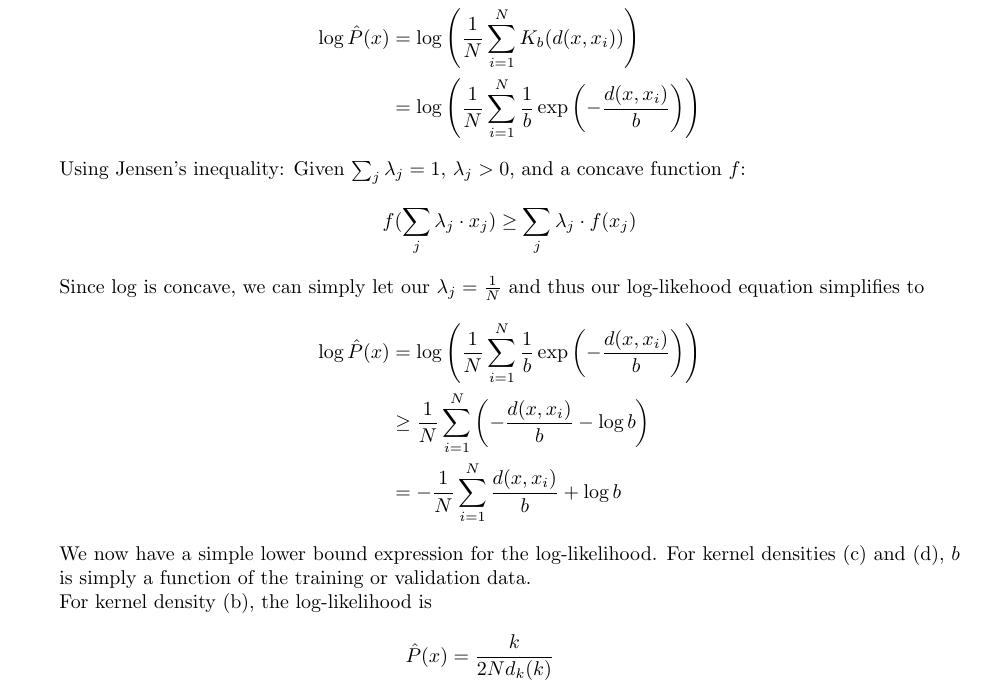
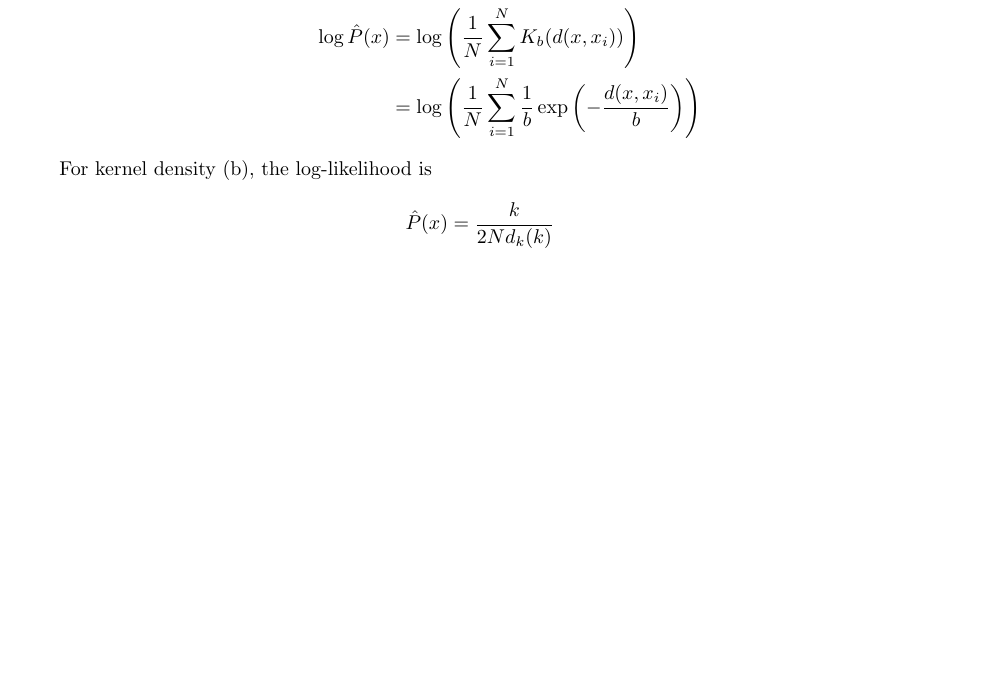
Before and after one commit to franklinhu/ml-fa2011, a LaTeX document (a6/a6.franklin.hu_sunil.pedapudi.tex): part of page 2 of 3 before the commit and part of page 2 of 2 after it, cut so that both start at the same text, the shorter picture padded with empty space. Compiled offline with pdfLaTeX.

Commit message:
Remove unnecessary Jensen's rule

```diff
--- a/a6/a6.franklin.hu_sunil.pedapudi.tex
+++ b/a6/a6.franklin.hu_sunil.pedapudi.tex
@@ -87,24 +87,6 @@
         &= \log \left( \frac{1}{N} \sum\limits_{i=1}^N
            \frac{1}{b} \exp\left(-\frac{d(x,x_i)}{b}\right) \right)
     \end{align*}
-    Using Jensen's inequality: Given \(\sum_j \lambda_j=1\),
-    \(\lambda_j>0\), and a concave function \(f\):
-    \begin{equation*}
-      f(\sum_j \lambda_j \cdot x_j) \ge \sum_j \lambda_j \cdot f(x_j)
-    \end{equation*}
-    Since log is concave, we can simply let our \(\lambda_j=
-    \frac{1}{N}\) and thus our log-likehood equation simplifies to
-    \begin{align*}
-       \log \hat{P}(x)
-        &= \log \left( \frac{1}{N} \sum\limits_{i=1}^N
-          \frac{1}{b} \exp \left( -\frac{d(x,x_i)}{b} \right) \right) \\
-        &\ge \frac{1}{N} \sum\limits_{i=1}^{N} \left( -\frac{d(x,x_i)}{b}
-          - \log{b} \right) \\
-        &= -\frac{1}{N} \sum\limits_{i=1}^N \frac{d(x,x_i)}{b} + \log{b}
-    \end{align*}
-    We now have a simple lower bound expression for the log-likelihood.
-    For kernel densities (c) and (d), \(b\) is simply a function of
-    the training or validation data. \\
     For kernel density (b), the log-likelihood is
     \begin{align*}
       \hat{P}(x) &= \frac{k}{2Nd_k(k)} \\
```
